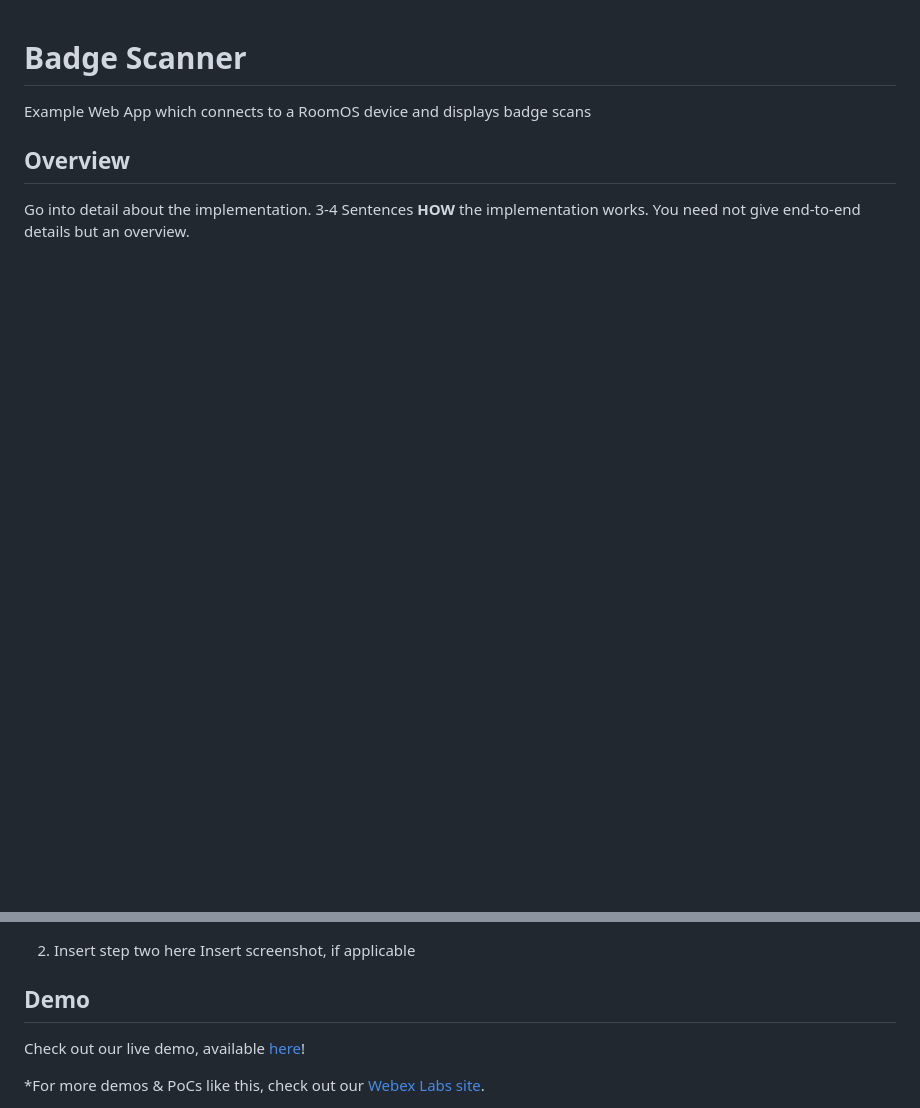
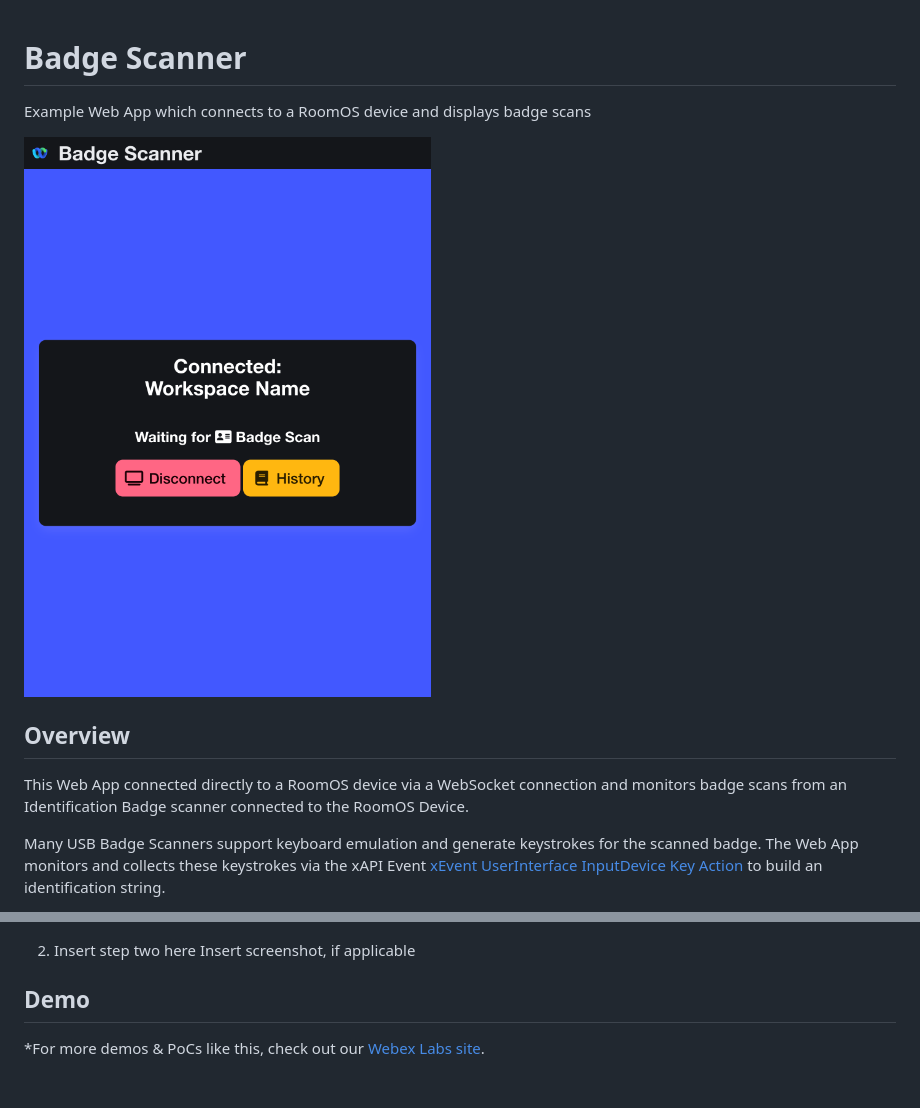
Before and after one commit to wxsd-sales/badge-scanner, a Markdown page: README.md, 2 parts joined by grey strips. GitHub-like rendering; pictures changed too: images/screenshot1.png (added); blank space fills up the shorter version.

```diff
--- a/README.md
+++ b/README.md
@@ -2,10 +2,11 @@
 
 Example Web App which connects to a RoomOS device and displays badge scans
 
+![WebApp Screenshot](/images/screenshot1.png)
 
 ## Overview
 
-Go into detail about the implementation.   3-4 Sentences
-**HOW** the implementation works. You need not give end-to-end details but an overview.
+This Web App connected directly to a RoomOS device via a WebSocket connection and monitors badge scans from an Identification Badge scanner connected to the RoomOS Device.
 
+Many USB Badge Scanners support keyboard emulation and generate keystrokes for the scanned badge. The Web App monitors and collects these keystrokes via the xAPI Event [xEvent UserInterface InputDevice Key Action](https://roomos.cisco.com/xapi/Event.UserInterface.InputDevice.Key.Action/) to build an identification string.
 
@@ -41,9 +38,6 @@ Go into detail about the implementation.   3-4 Sentences
 
 ## Demo
 
-<!-- Insert link to the website below (if deployed). -->
-Check out our live demo, available [here](<insert link>)!
-
 <!-- Keep the following statement -->
 *For more demos & PoCs like this, check out our [Webex Labs site](https://collabtoolbox.cisco.com/webex-labs).
 
```
Also changed, not shown: other parts of README.md (+2 -9 lines), images/screenshot2.png (added), 6 other files.
